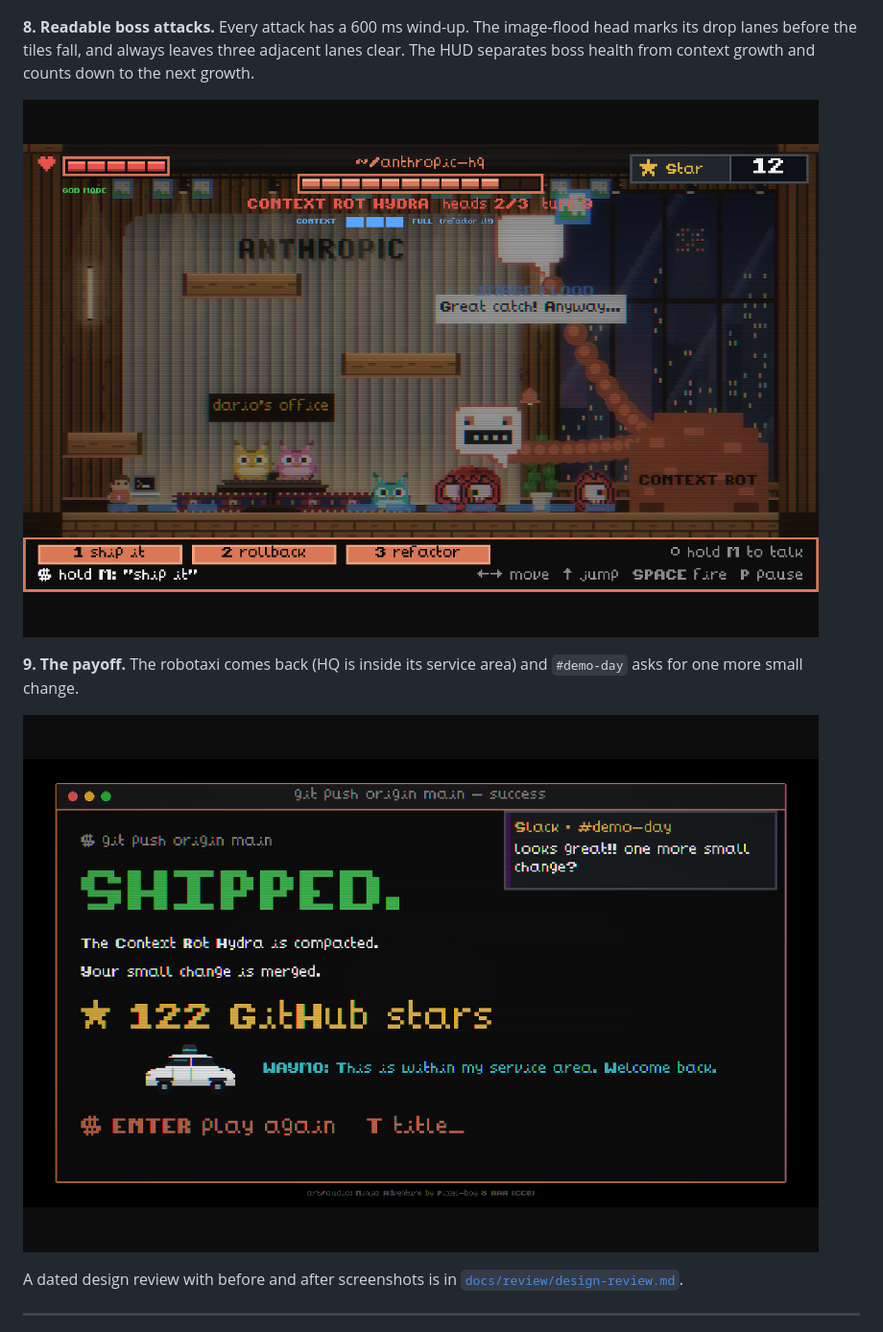
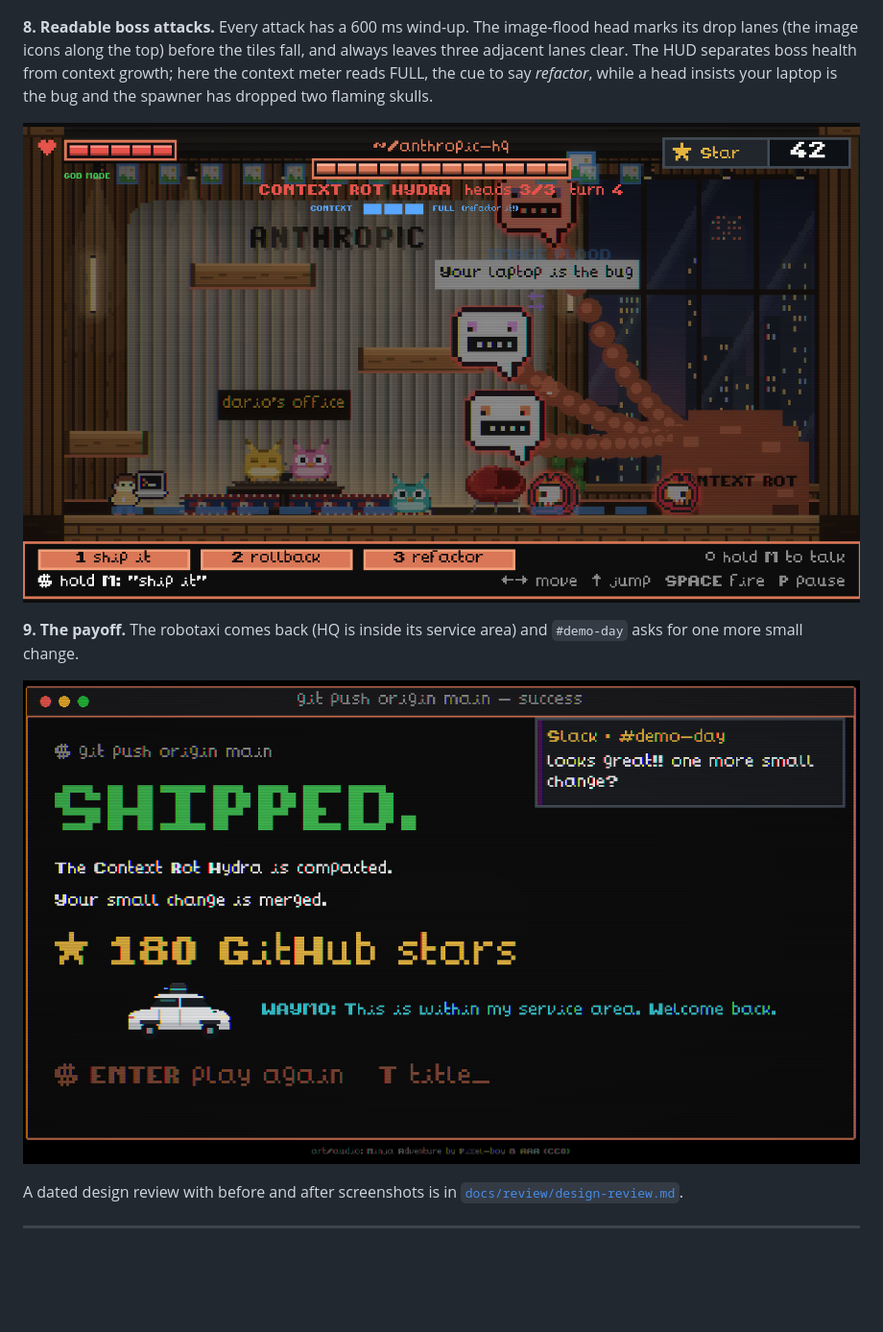
Before and after one commit to travisstephenfraser/survive-coders, a Markdown page: README.md, the part around one of its changes. Shown at 96% size. Rendered like a GitHub page; pictures changed too: docs/screenshots/08-boss-telegraphed-flood.png, docs/screenshots/09-win-payoff.png; blank space fills up the shorter version.

Commit message:
README: add the title screenshot and swap in cleaner captures for the intro, boss, and win screen
Co-Authored-By: Claude Opus 5.5 <noreply@anthropic.com>

```diff
--- a/README.md
+++ b/README.md
@@ -82,8 +82,10 @@ heads answer, and the boss card lands.
 ![Context Rot Hydra title card](docs/screenshots/07-boss-title-card.png)
 
 **8. Readable boss attacks.** Every attack has a 600 ms wind-up. The image-flood head marks its
-drop lanes before the tiles fall, and always leaves three adjacent lanes clear. The HUD
-separates boss health from context growth and counts down to the next growth.
+drop lanes (the image icons along the top) before the tiles fall, and always leaves three
+adjacent lanes clear. The HUD separates boss health from context growth; here the context
+meter reads FULL, the cue to say *refactor*, while a head insists your laptop is the bug and
+the spawner has dropped two flaming skulls.
 
 ![Flood lanes marked before they drop](docs/screenshots/08-boss-telegraphed-flood.png)
 
```
Also changed, not shown: other parts of README.md (+2 -2 lines), docs/screenshots/01-title.png (added), docs/screenshots/02-intro-slack-ping.png.
